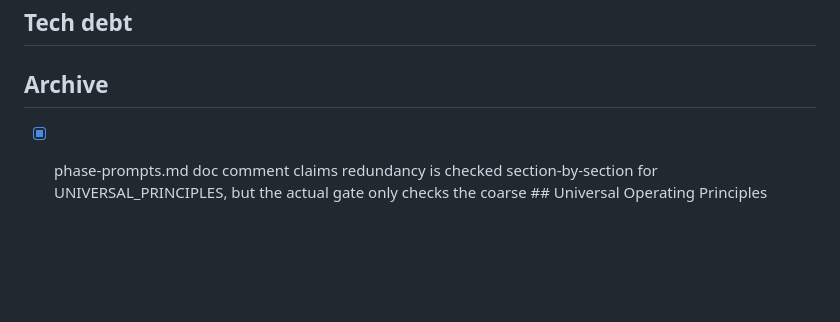
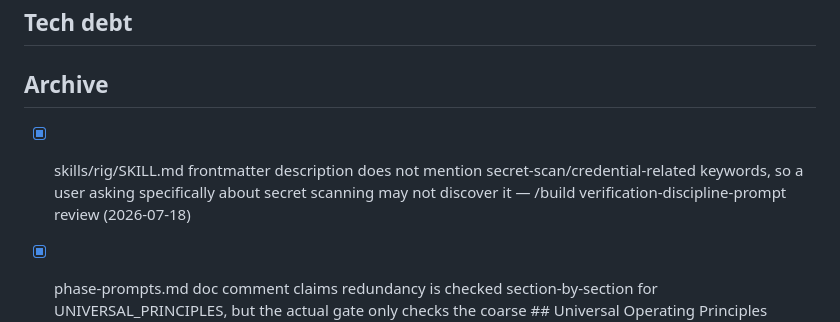
Before and after one commit to slamb2k/mad-skills, a Markdown page: LOGBOOK-ARCHIVE.md, the part around the change. Rendered like a GitHub page; blank space fills up the shorter version.

```diff
--- a/LOGBOOK-ARCHIVE.md
+++ b/LOGBOOK-ARCHIVE.md
@@ -20,6 +20,7 @@
 ## Tech debt
 
 ## Archive
+- [x] skills/rig/SKILL.md frontmatter description does not mention secret-scan/credential-related keywords, so a user asking specifically about secret scanning may not discover it — /build verification-discipline-prompt review (2026-07-18) <!-- resolved:2026-07-19 -->
 - [x] phase-prompts.md doc comment claims redundancy is checked section-by-section for UNIVERSAL_PRINCIPLES, but the actual gate only checks the coarse ## Universal Operating Principles wrapper atomically, not individual subsections — pre-existing gap, now more visible with 4 subsections instead of 2 — /build verification-discipline-prompt review (2026-07-18) <!-- resolved:2026-07-19 -->
 - [x] ci-watch.sh AzDO CLI path: when no CI runs are found but PR policies genuinely exist, CI_BRANCH stays the empty string (only ever set inside the two RUN_COUNT!=0 branches), so the main wait loop calls az pipelines runs list --branch "" with an empty branch filter — behavior unverified, likely returns unrelated runs or none at all — az/gh command audit (2026-07-19) <!-- resolved:2026-07-19 -->
 - [x] /ship's Azure DevOps merge path fails on the first attempt whenever the target repo has a minimum-reviewer branch policy, discovered only via a failed merge error rather than checked upfront — proactively run az repos policy list (or REST equivalent) before attempting merge and surface the approval requirement to the user ahead of time — unfurl project session, hit twice across separate /ship runs (2026-07-18) <!-- resolved:2026-07-19 -->
```
Also changed, not shown: LOGBOOK.md (+1 -2 lines).
